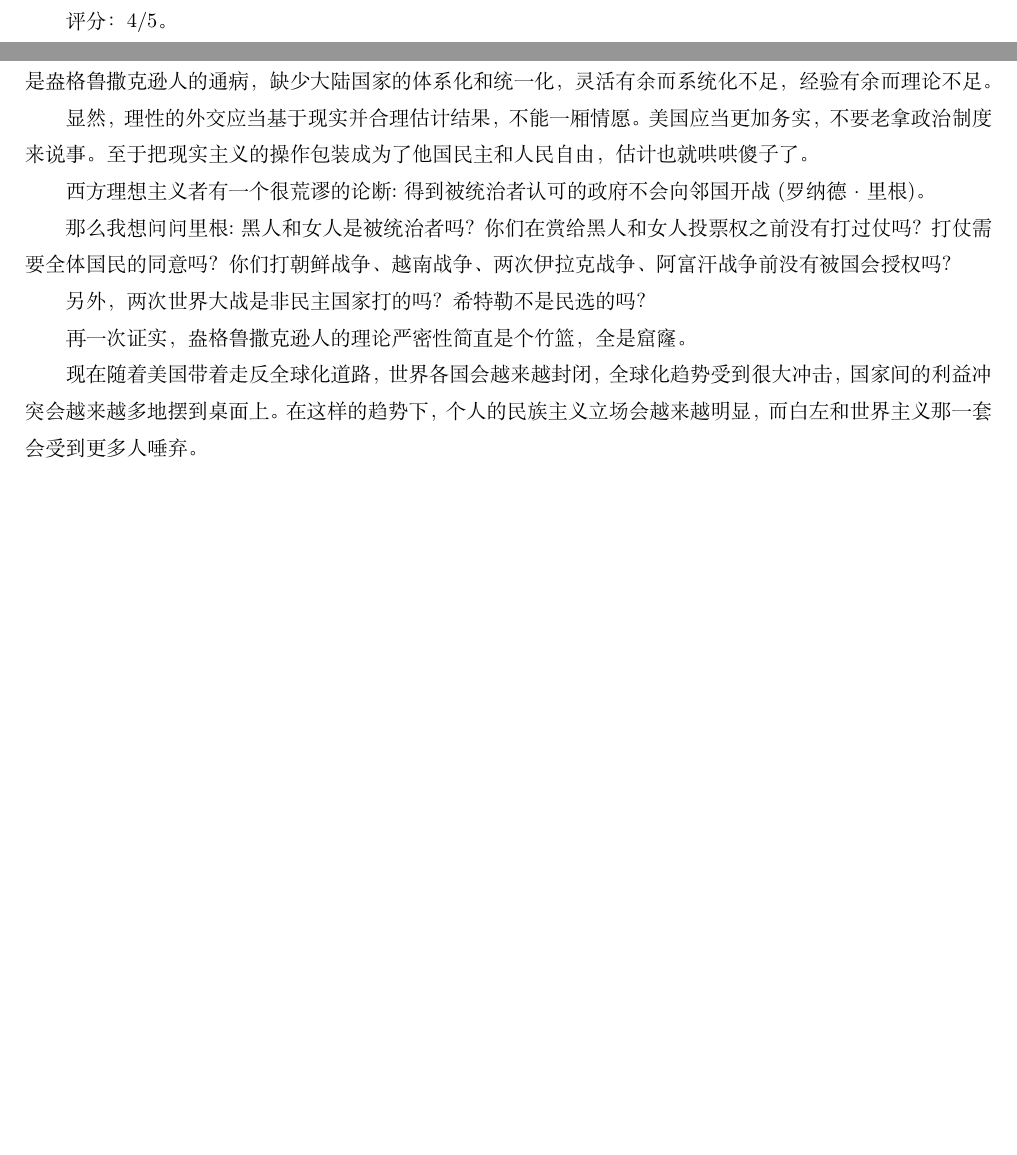
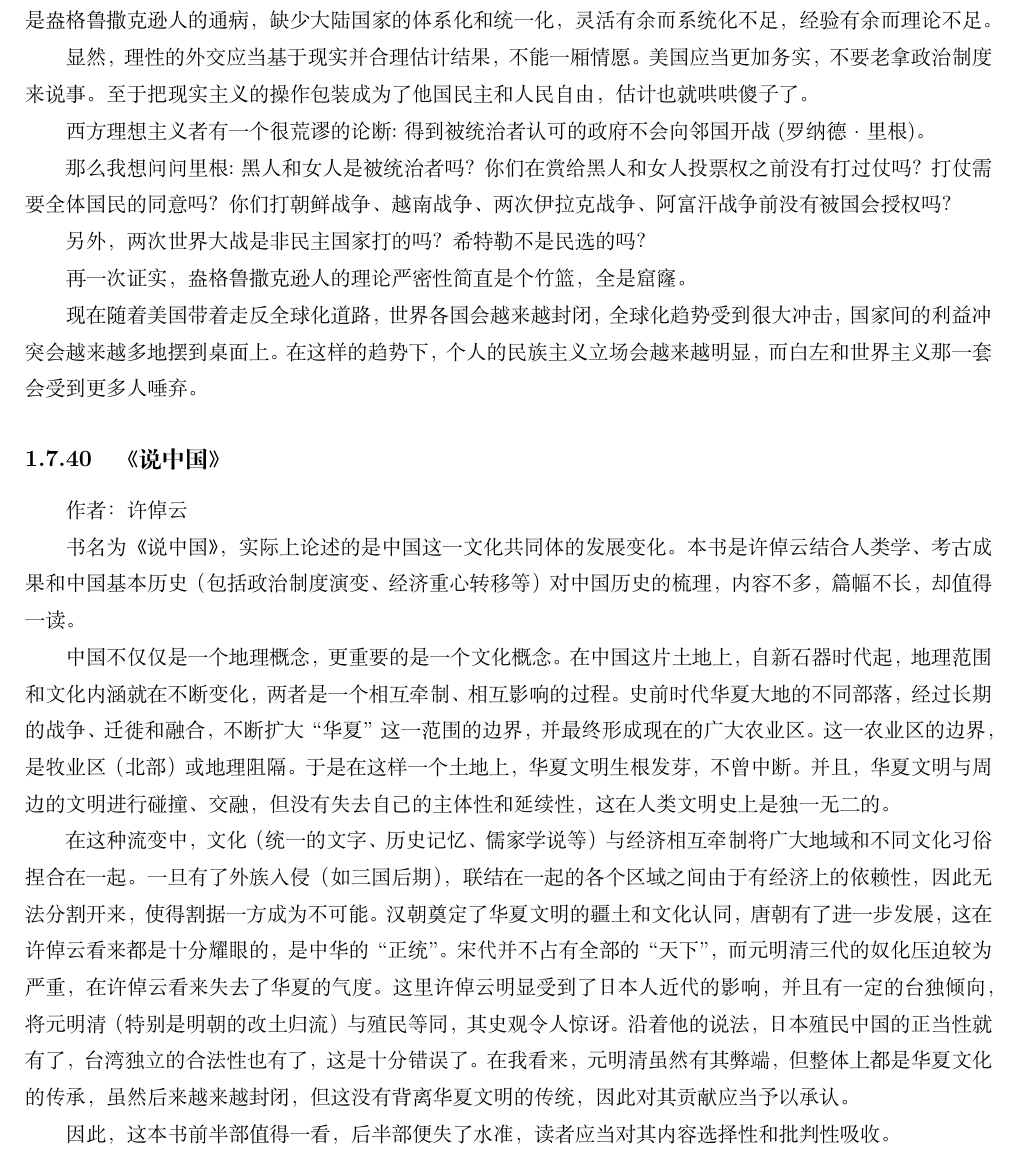
Before and after one commit to steven-ban/book_movie, a LaTeX thesis (main.tex, which reads szg.tex): two parts of pages 117 and 177 of 200 before the commit and part of page 177 of 200 after it, the two joined at a grey line, cut at the place of the change, the shorter picture padded with empty space. Compiled offline with XeLaTeX.

Commit message:
添加《说中国》

```diff
--- /dev/null
+++ b/szg.tex
@@ -0,0 +1,13 @@
+\subsection{《说中国》}
+
+作者：许倬云
+
+书名为《说中国》，实际上论述的是中国这一文化共同体的发展变化。本书是许倬云结合人类学、考古成果和中国基本历史（包括政治制度演变、经济重心转移等）对中国历史的梳理，内容不多，篇幅不长，却值得一读。
+
+中国不仅仅是一个地理概念，更重要的是一个文化概念。在中国这片土地上，自新石器时代起，地理范围和文化内涵就在不断变化，两者是一个相互牵制、相互影响的过程。史前时代华夏大地的不同部落，经过长期的战争、迁徙和融合，不断扩大“华夏”这一范围的边界，并最终形成现在的广大农业区。这一农业区的边界，是牧业区（北部）或地理阻隔。于是在这样一个土地上，华夏文明生根发芽，不曾中断。并且，华夏文明与周边的文明进行碰撞、交融，但没有失去自己的主体性和延续性，这在人类文明史上是独一无二的。
+
+在这种流变中，文化（统一的文字、历史记忆、儒家学说等）与经济相互牵制将广大地域和不同文化习俗捏合在一起。一旦有了外族入侵（如三国后期），联结在一起的各个区域之间由于有经济上的依赖性，因此无法分割开来，使得割据一方成为不可能。汉朝奠定了华夏文明的疆土和文化认同，唐朝有了进一步发展，这在许倬云看来都是十分耀眼的，是中华的“正统”。宋代并不占有全部的“天下”，而元明清三代的奴化压迫较为严重，在许倬云看来失去了华夏的气度。这里许倬云明显受到了日本人近代的影响，并且有一定的台独倾向，将元明清（特别是明朝的改土归流）与殖民等同，其史观令人惊讶。沿着他的说法，日本殖民中国的正当性就有了，台湾独立的合法性也有了，这是十分错误了。在我看来，元明清虽然有其弊端，但整体上都是华夏文化的传承，虽然后来越来越封闭，但这没有背离华夏文明的传统，因此对其贡献应当予以承认。
+
+因此，这本书前半部值得一看，后半部便失了水准，读者应当对其内容选择性和批判性吸收。
+
+评分：3/5。
```
Also changed, not shown: main.tex (+1 -0 lines).
